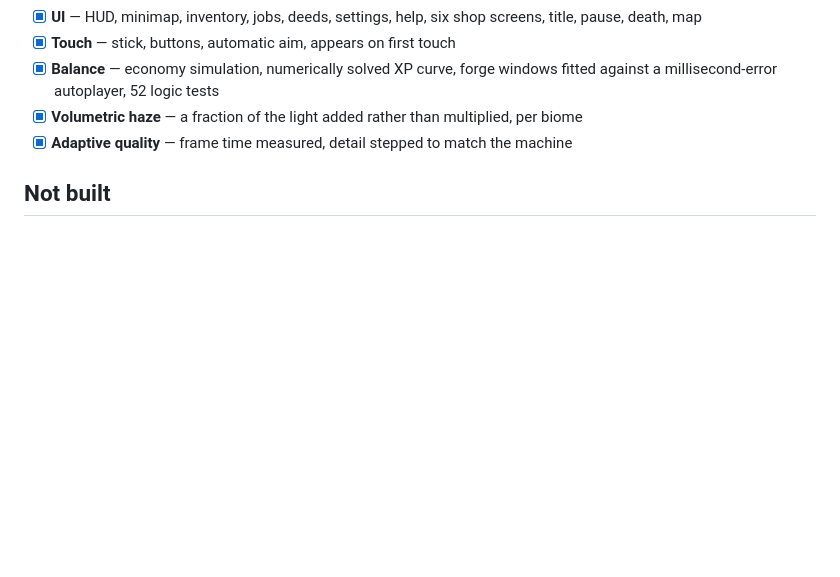
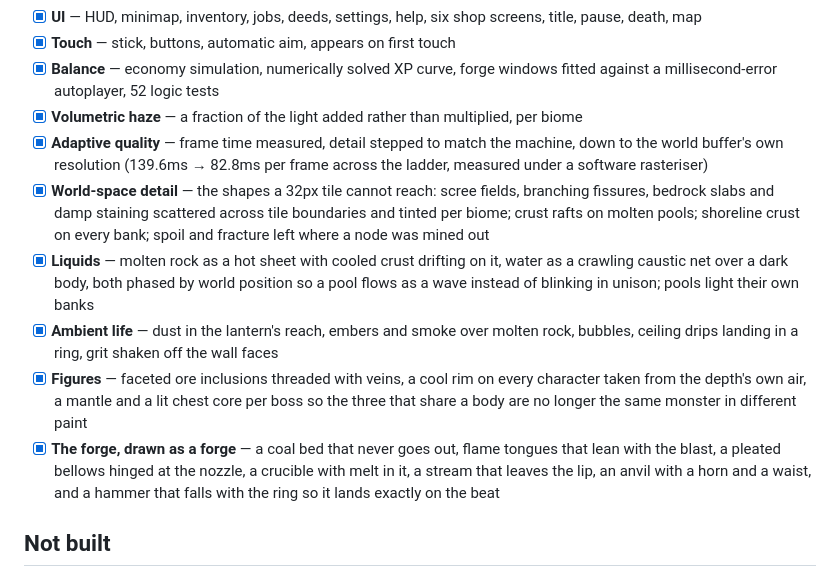
Before and after one commit to YoloRoloyYt/The-Forge, a Markdown page: DEVELOPMENT_PLAN.md, the part around the change. Rendered like a GitHub page; blank space fills up the shorter version.

Commit message:
Record the graphics pass in the development plan
Co-Authored-By: Claude Opus 5 <noreply@anthropic.com>
Claude-Session: https://claude.ai/code/session_01BmEExzQ6VZ75HpcydrQG26

```diff
--- a/DEVELOPMENT_PLAN.md
+++ b/DEVELOPMENT_PLAN.md
@@ -59,7 +59,25 @@ them is rolled fresh every descent.
 - [x] **Balance** — economy simulation, numerically solved XP curve, forge windows fitted
       against a millisecond-error autoplayer, 52 logic tests
 - [x] **Volumetric haze** — a fraction of the light added rather than multiplied, per biome
-- [x] **Adaptive quality** — frame time measured, detail stepped to match the machine
+- [x] **Adaptive quality** — frame time measured, detail stepped to match the machine, down to
+      the world buffer's own resolution (139.6ms → 82.8ms per frame across the ladder, measured
+      under a software rasteriser)
+- [x] **World-space detail** — the shapes a 32px tile cannot reach: scree fields, branching
+      fissures, bedrock slabs and damp staining scattered across tile boundaries and tinted per
+      biome; crust rafts on molten pools; shoreline crust on every bank; spoil and fracture left
+      where a node was mined out
+- [x] **Liquids** — molten rock as a hot sheet with cooled crust drifting on it, water as a
+      crawling caustic net over a dark body, both phased by world position so a pool flows as a
+      wave instead of blinking in unison; pools light their own banks
+- [x] **Ambient life** — dust in the lantern's reach, embers and smoke over molten rock,
+      bubbles, ceiling drips landing in a ring, grit shaken off the wall faces
+- [x] **Figures** — faceted ore inclusions threaded with veins, a cool rim on every character
+      taken from the depth's own air, a mantle and a lit chest core per boss so the three that
+      share a body are no longer the same monster in different paint
+- [x] **The forge, drawn as a forge** — a coal bed that never goes out, flame tongues that lean
+      with the blast, a pleated bellows hinged at the nozzle, a crucible with melt in it, a
+      stream that leaves the lip, an anvil with a horn and a waist, and a hammer that falls with
+      the ring so it lands exactly on the beat
 
 ## Not built
 
```
